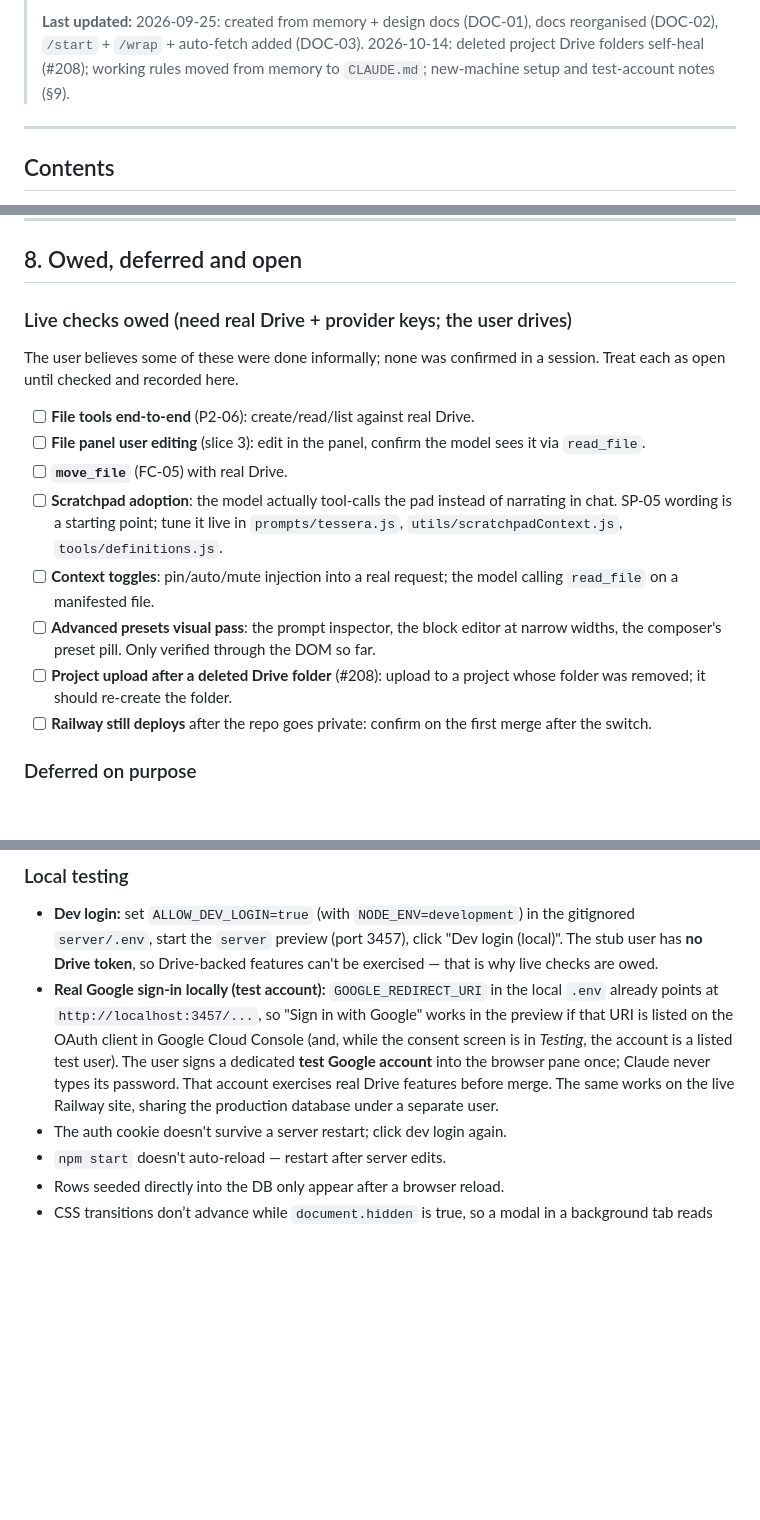
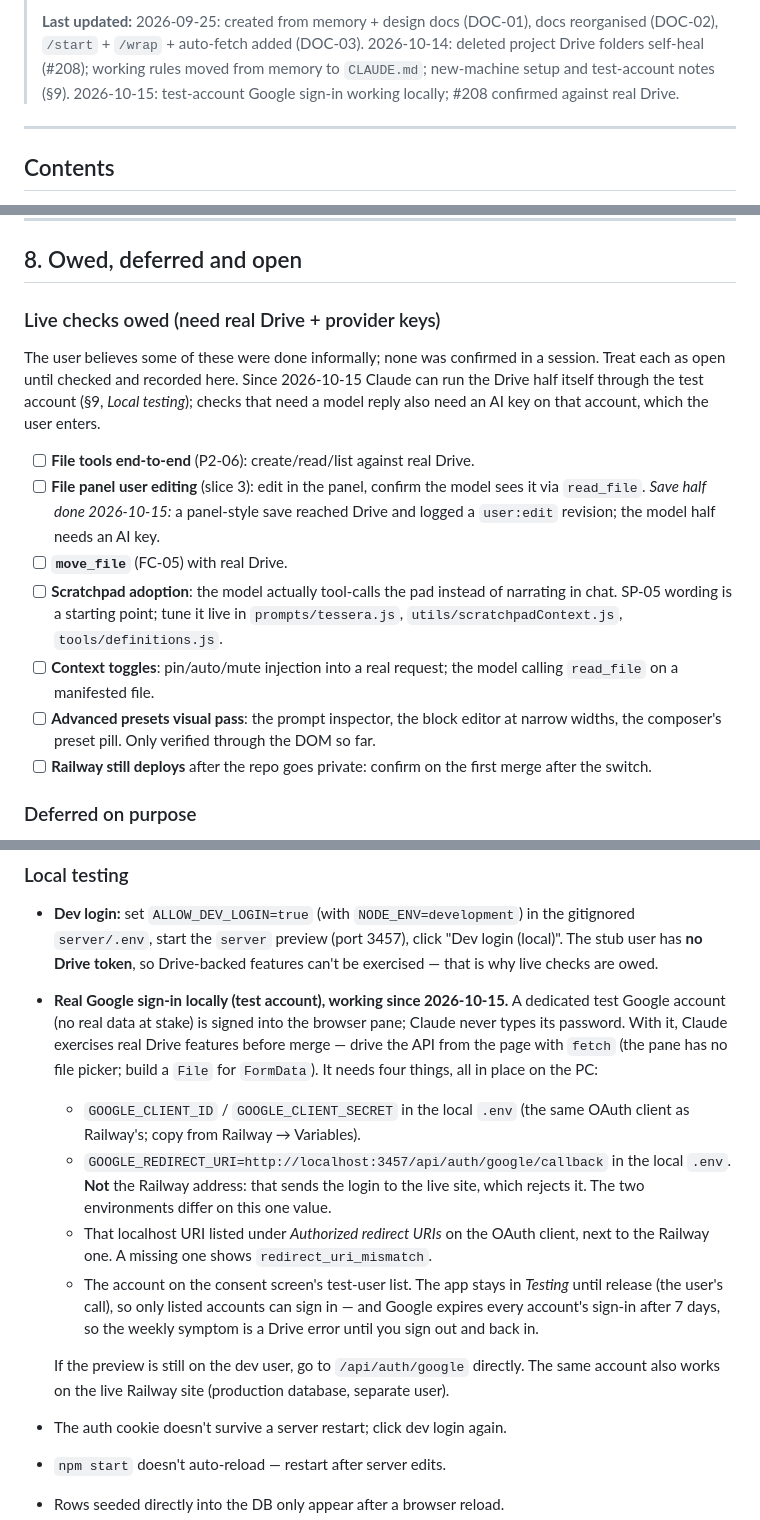
Before and after one commit to tresbien-rai/assistant, a Markdown page: docs/PROJECT.md, 3 parts joined by grey strips. Rendered like a GitHub page; blank space fills up the shorter version.

Commit message:
docs: test-account sign-in works locally; #208 confirmed on real Drive
Records the four things local Google sign-in needs (client id/secret,
localhost redirect URI in .env and on the OAuth client, test-user list),
the 7-day expiry of Testing-mode sign-ins, and the live checks run with
the test account: project upload and download, the deleted-folder heal
from #208, and a file-panel save with its revision.

Co-Authored-By: Claude Opus 5.5 <noreply@anthropic.com>

```diff
--- a/docs/PROJECT.md
+++ b/docs/PROJECT.md
@@ -15,6 +15,7 @@ How we work (branches, verification, merging, wrap-up) lives in
 > **Last updated:** 2026-09-25: created from memory + design docs (DOC-01), docs reorganised (DOC-02),
 > `/start` + `/wrap` + auto-fetch added (DOC-03). 2026-10-14: deleted project Drive folders
 > self-heal (#208); working rules moved from memory to `CLAUDE.md`; new-machine setup and test-account notes (§9).
+> 2026-10-15: test-account Google sign-in working locally; #208 confirmed against real Drive.
 
 ---
 
@@ -286,17 +287,19 @@ Status: ✅ shipped · 🟡 shipped, live check owed · 📐 designed, not built
 
 ## 8. Owed, deferred and open
 
-### Live checks owed (need real Drive + provider keys; the user drives)
+### Live checks owed (need real Drive + provider keys)
 The user believes some of these were done informally; none was confirmed
-in a session. Treat each as open until checked and recorded here.
+in a session. Treat each as open until checked and recorded here. Since
+2026-10-15 Claude can run the Drive half itself through the test account
+(§9, *Local testing*); checks that need a model reply also need an AI key on
+that account, which the user enters.
 
 - [ ] **File tools end-to-end** (P2-06): create/read/list against real Drive.
-- [ ] **File panel user editing** (slice 3): edit in the panel, confirm the model sees it via `read_file`.
+- [ ] **File panel user editing** (slice 3): edit in the panel, confirm the model sees it via `read_file`. *Save half done 2026-10-15:* a panel-style save reached Drive and logged a `user:edit` revision; the model half needs an AI key.
 - [ ] **`move_file`** (FC-05) with real Drive.
 - [ ] **Scratchpad adoption**: the model actually tool-calls the pad instead of narrating in chat. SP-05 wording is a starting point; tune it live in `prompts/tessera.js`, `utils/scratchpadContext.js`, `tools/definitions.js`.
 - [ ] **Context toggles**: pin/auto/mute injection into a real request; the model calling `read_file` on a manifested file.
 - [ ] **Advanced presets visual pass**: the prompt inspector, the block editor at narrow widths, the composer's preset pill. Only verified through the DOM so far.
-- [ ] **Project upload after a deleted Drive folder** (#208): upload to a project whose folder was removed; it should re-create the folder.
 - [ ] **Railway still deploys** after the repo goes private: confirm on the first merge after the switch.
 
 ### Deferred on purpose
@@ -405,14 +408,27 @@ Setting up another computer (e.g. the laptop) to work exactly like the PC:
   gitignored `server/.env`, start the `server` preview (port 3457), click
   "Dev login (local)". The stub user has **no Drive token**, so Drive-backed
   features can't be exercised — that is why live checks are owed.
-- **Real Google sign-in locally (test account):** `GOOGLE_REDIRECT_URI` in
-  the local `.env` already points at `http://localhost:3457/...`, so "Sign in
-  with Google" works in the preview if that URI is listed on the OAuth client
-  in Google Cloud Console (and, while the consent screen is in *Testing*, the
-  account is a listed test user). The user signs a dedicated **test Google
-  account** into the browser pane once; Claude never types its password. That
-  account exercises real Drive features before merge. The same works on the
-  live Railway site, sharing the production database under a separate user.
+- **Real Google sign-in locally (test account), working since 2026-10-15.**
+  A dedicated test Google account (no real data at stake) is signed into the
+  browser pane; Claude never types its password. With it, Claude exercises
+  real Drive features before merge — drive the API from the page with
+  `fetch` (the pane has no file picker; build a `File` for `FormData`). It
+  needs four things, all in place on the PC:
+  - `GOOGLE_CLIENT_ID` / `GOOGLE_CLIENT_SECRET` in the local `.env` (the same
+    OAuth client as Railway's; copy from Railway → Variables).
+  - `GOOGLE_REDIRECT_URI=http://localhost:3457/api/auth/google/callback` in
+    the local `.env`. **Not** the Railway address: that sends the login to the
+    live site, which rejects it. The two environments differ on this one value.
+  - That localhost URI listed under *Authorized redirect URIs* on the OAuth
+    client, next to the Railway one. A missing one shows `redirect_uri_mismatch`.
+  - The account on the consent screen's test-user list. The app stays in
+    *Testing* until release (the user's call), so only listed accounts can
+    sign in — and Google expires every account's sign-in after 7 days, so the
+    weekly symptom is a Drive error until you sign out and back in.
+
+  If the preview is still on the dev user, go to `/api/auth/google` directly.
+  The same account also works on the live Railway site (production database,
+  separate user).
 - The auth cookie doesn't survive a server restart; click dev login again.
 - `npm start` doesn't auto-reload — restart after server edits.
 - Rows seeded directly into the DB only appear after a browser reload.
```
